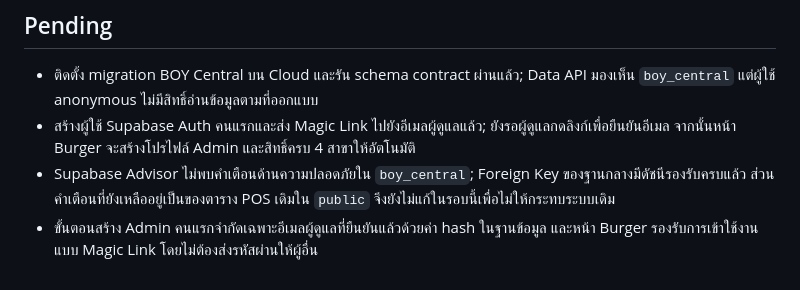
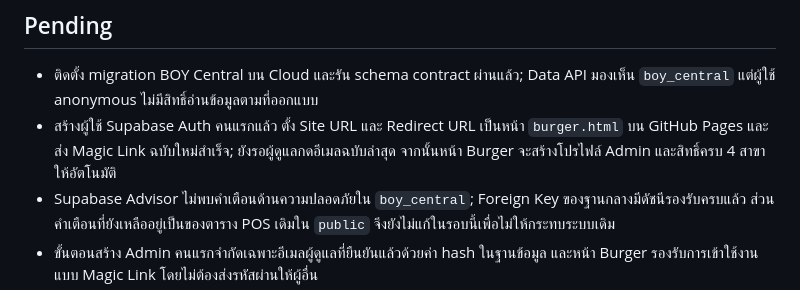
Before and after one commit to chotthanate/BOY-Operation-System, a Markdown page: WORK_STATUS.md, the part around the change. GitHub-like rendering.

Commit message:
Record BOY Auth redirect setup

```diff
--- a/WORK_STATUS.md
+++ b/WORK_STATUS.md
@@ -22,7 +22,7 @@
 ## Pending
 
 - ติดตั้ง migration BOY Central บน Cloud และรัน schema contract ผ่านแล้ว; Data API มองเห็น `boy_central` แต่ผู้ใช้ anonymous ไม่มีสิทธิ์อ่านข้อมูลตามที่ออกแบบ
-- สร้างผู้ใช้ Supabase Auth คนแรกและส่ง Magic Link ไปยังอีเมลผู้ดูแลแล้ว; ยังรอผู้ดูแลกดลิงก์เพื่อยืนยันอีเมล จากนั้นหน้า Burger จะสร้างโปรไฟล์ Admin และสิทธิ์ครบ 4 สาขาให้อัตโนมัติ
+- สร้างผู้ใช้ Supabase Auth คนแรกแล้ว ตั้ง Site URL และ Redirect URL เป็นหน้า `burger.html` บน GitHub Pages และส่ง Magic Link ฉบับใหม่สำเร็จ; ยังรอผู้ดูแลกดอีเมลฉบับล่าสุด จากนั้นหน้า Burger จะสร้างโปรไฟล์ Admin และสิทธิ์ครบ 4 สาขาให้อัตโนมัติ
 - Supabase Advisor ไม่พบคำเตือนด้านความปลอดภัยใน `boy_central`; Foreign Key ของฐานกลางมีดัชนีรองรับครบแล้ว ส่วนคำเตือนที่ยังเหลืออยู่เป็นของตาราง POS เดิมใน `public` จึงยังไม่แก้ในรอบนี้เพื่อไม่ให้กระทบระบบเดิม
 - ขั้นตอนสร้าง Admin คนแรกจำกัดเฉพาะอีเมลผู้ดูแลที่ยืนยันแล้วด้วยค่า hash ในฐานข้อมูล และหน้า Burger รองรับการเข้าใช้งานแบบ Magic Link โดยไม่ต้องส่งรหัสผ่านให้ผู้อื่น
 - ยังไม่เปิด POS Shadow Sync จริง เพราะ Burger POS ปัจจุบันเป็น client-side; ห้ามนำ shared secret ไปใส่ใน Vite หรือหน้าเว็บ ต้องมี server-side relay หรือ Supabase Auth ก่อน
```
